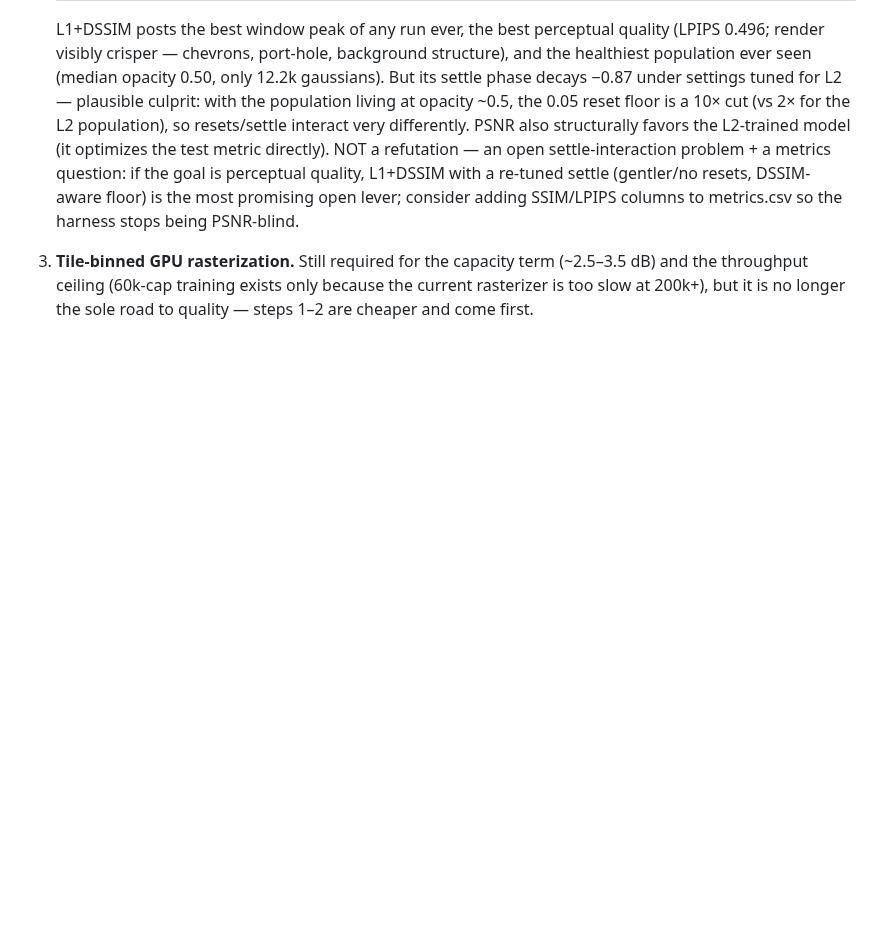
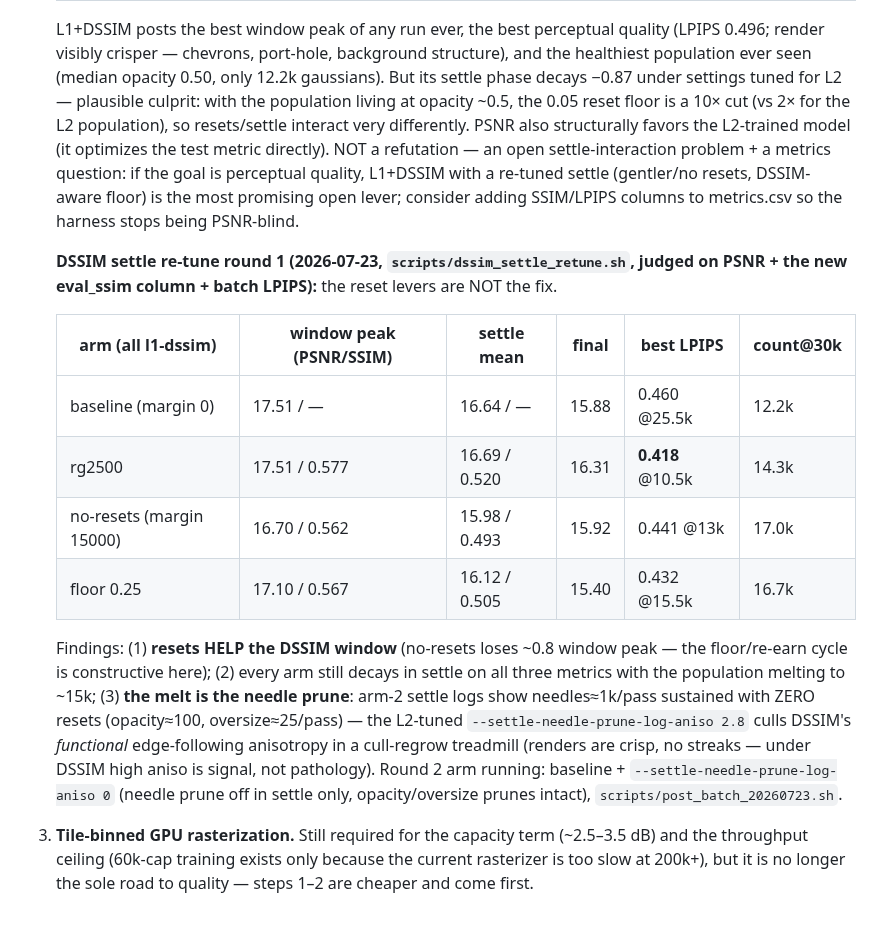
Before and after one commit to ozten/SplatRs, a Markdown page: docs/RECOVERY_PLAN.md, the part around the change. Rendered like a GitHub page; blank space fills up the shorter version.

```diff
--- a/docs/RECOVERY_PLAN.md
+++ b/docs/RECOVERY_PLAN.md
@@ -1268,6 +1268,26 @@ per-checkpoint PLY headers). Findings:
    L1+DSSIM with a re-tuned settle (gentler/no resets, DSSIM-aware floor) is the most
    promising open lever; consider adding SSIM/LPIPS columns to metrics.csv so the harness
    stops being PSNR-blind.
+
+   **DSSIM settle re-tune round 1 (2026-07-23, `scripts/dssim_settle_retune.sh`, judged on
+   PSNR + the new eval_ssim column + batch LPIPS):** the reset levers are NOT the fix.
+
+   | arm (all l1-dssim) | window peak (PSNR/SSIM) | settle mean | final | best LPIPS | count@30k |
+   |---|---|---|---|---|---|
+   | baseline (margin 0) | 17.51 / — | 16.64 / — | 15.88 | 0.460 @25.5k | 12.2k |
+   | rg2500 | 17.51 / 0.577 | 16.69 / 0.520 | 16.31 | **0.418** @10.5k | 14.3k |
+   | no-resets (margin 15000) | 16.70 / 0.562 | 15.98 / 0.493 | 15.92 | 0.441 @13k | 17.0k |
+   | floor 0.25 | 17.10 / 0.567 | 16.12 / 0.505 | 15.40 | 0.432 @15.5k | 16.7k |
+
+   Findings: (1) **resets HELP the DSSIM window** (no-resets loses ~0.8 window peak — the
+   floor/re-earn cycle is constructive here); (2) every arm still decays in settle on all
+   three metrics with the population melting to ~15k; (3) **the melt is the needle prune**:
+   arm-2 settle logs show needles≈1k/pass sustained with ZERO resets (opacity≈100,
+   oversize≈25/pass) — the L2-tuned `--settle-needle-prune-log-aniso 2.8` culls DSSIM's
+   *functional* edge-following anisotropy in a cull-regrow treadmill (renders are crisp,
+   no streaks — under DSSIM high aniso is signal, not pathology). Round 2 arm running:
+   baseline + `--settle-needle-prune-log-aniso 0` (needle prune off in settle only,
+   opacity/oversize prunes intact), `scripts/post_batch_20260723.sh`.
 3. **Tile-binned GPU rasterization.** Still required for the capacity term (~2.5–3.5 dB) and the
    throughput ceiling (60k-cap training exists only because the current rasterizer is too slow at
    200k+), but it is no longer the sole road to quality — steps 1–2 are cheaper and come first.
```
Also changed, not shown: docs/TILE_RASTER_PLAN.md (+21 -2 lines).
